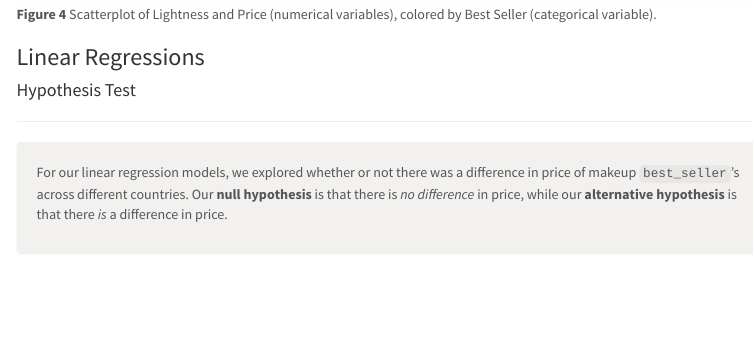
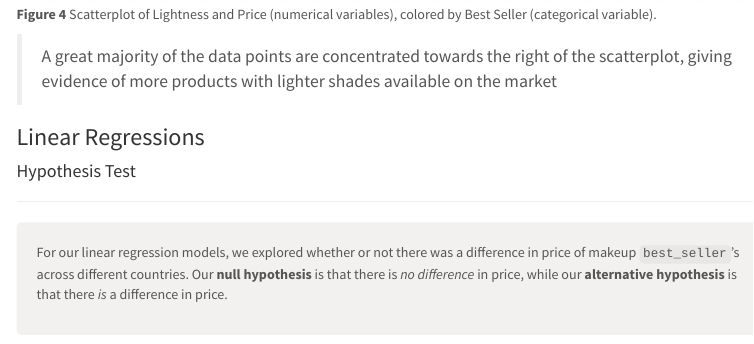
Before and after one commit to katelyndiaz/DiversityMakeupShades, an R Markdown document (SDS220_MakeupShadesStats/SDS220_MakeupShadesStats.Rmd): the page in a window 1100 px wide, from 3440 px down. Rendered offline with R 4.5, knitr and Pandoc, with nearby package versions; some code elsewhere in the file could not run offline; menus at the side of the page are left out.

Commit message:
We finished most of it but ughhh

````diff
--- a/SDS220_MakeupShadesStats/SDS220_MakeupShadesStats.Rmd
+++ b/SDS220_MakeupShadesStats/SDS220_MakeupShadesStats.Rmd
@@ -129,6 +129,7 @@ ggplot(data = makeup_shades, aes(x = lightness, y=price, col = best_seller)) +
    theme_minimal(base_size=20)
 ```
 
+> A great majority of the data points are concentrated towards the right of the scatterplot, giving evidence of more products with lighter shades available on the market
 
 ### Linear Regressions
 
````
Also changed, not shown: SDS220_MakeupShadesStats/SDS220_MakeupShadesStats.html.
